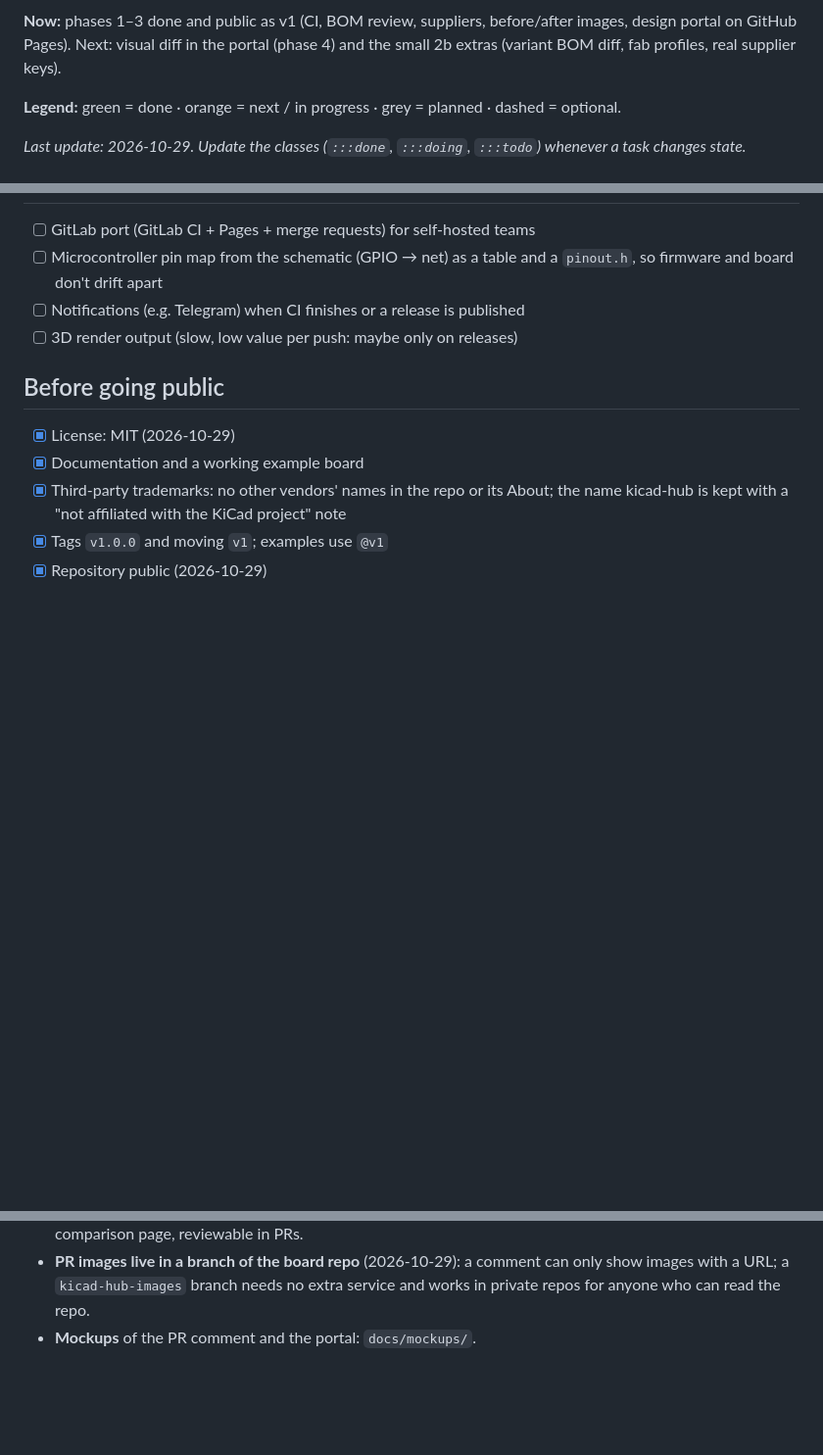
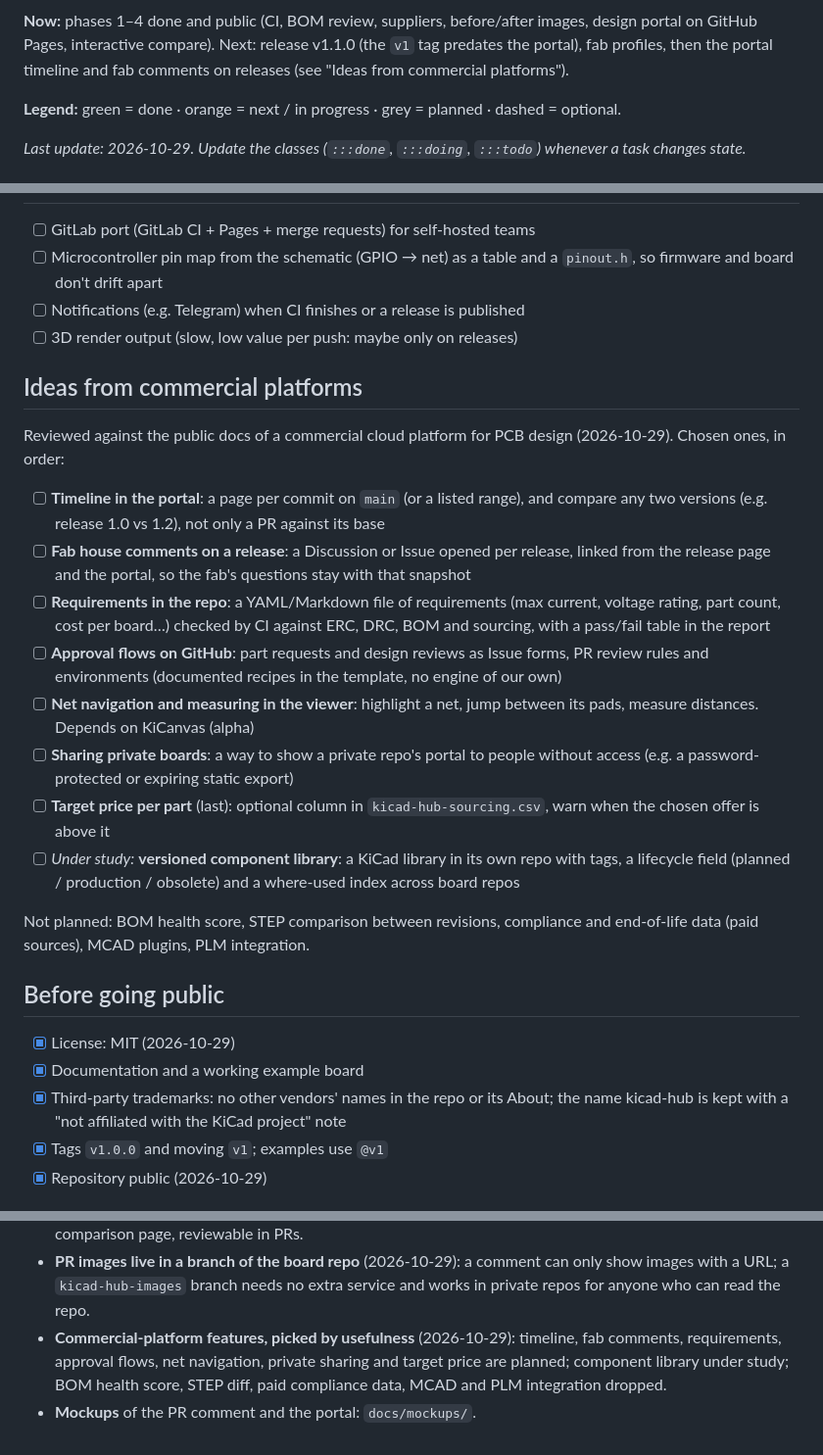
Before and after one commit to JMcordobamendez/kicad-hub, a Markdown page: docs/ROADMAP.md, 3 parts joined by grey strips. Shown at 98% size. GitHub-like rendering; blank space fills up the shorter version.

Commit message:
docs(roadmap): plan features picked from a commercial platform review (#14)
Timeline, fab comments on releases, requirements, approval flows, net
navigation, private sharing and target price planned; component library
under study; the rest dropped. Phase 4 and going public marked done.

Co-authored-by: Claude Opus 5.5 <noreply@anthropic.com>

````diff
--- a/docs/ROADMAP.md
+++ b/docs/ROADMAP.md
@@ -58,9 +58,10 @@ flowchart LR
   b7 -. same diff engine .- p4
 ```
 
-**Now:** phases 1–3 done and public as v1 (CI, BOM review, suppliers, before/after
-images, design portal on GitHub Pages). Next: visual diff in the portal (phase 4)
-and the small 2b extras (variant BOM diff, fab profiles, real supplier keys).
+**Now:** phases 1–4 done and public (CI, BOM review, suppliers, before/after
+images, design portal on GitHub Pages, interactive compare). Next: release v1.1.0
+(the `v1` tag predates the portal), fab profiles, then the portal timeline and
+fab comments on releases (see "Ideas from commercial platforms").
 
 **Legend:** green = done · orange = next / in progress · grey = planned ·
 dashed = optional.
@@ -269,6 +271,34 @@ it's clear the feature is actually missed.
 - [ ] Notifications (e.g. Telegram) when CI finishes or a release is published
 - [ ] 3D render output (slow, low value per push: maybe only on releases)
 
+## Ideas from commercial platforms
+Reviewed against the public docs of a commercial cloud platform for PCB design
+(2026-10-29). Chosen ones, in order:
+
+- [ ] **Timeline in the portal**: a page per commit on `main` (or a listed range), and
+      compare any two versions (e.g. release 1.0 vs 1.2), not only a PR against its base
+- [ ] **Fab house comments on a release**: a Discussion or Issue opened per release,
+      linked from the release page and the portal, so the fab's questions stay with
+      that snapshot
+- [ ] **Requirements in the repo**: a YAML/Markdown file of requirements (max current,
+      voltage rating, part count, cost per board…) checked by CI against ERC, DRC,
+      BOM and sourcing, with a pass/fail table in the report
+- [ ] **Approval flows on GitHub**: part requests and design reviews as Issue forms,
+      PR review rules and environments (documented recipes in the template, no engine
+      of our own)
+- [ ] **Net navigation and measuring in the viewer**: highlight a net, jump between
+      its pads, measure distances. Depends on KiCanvas (alpha)
+- [ ] **Sharing private boards**: a way to show a private repo's portal to people
+      without access (e.g. a password-protected or expiring static export)
+- [ ] **Target price per part** (last): optional column in `kicad-hub-sourcing.csv`,
+      warn when the chosen offer is above it
+- [ ] *Under study:* **versioned component library**: a KiCad library in its own repo
+      with tags, a lifecycle field (planned / production / obsolete) and a where-used
+      index across board repos
+
+Not planned: BOM health score, STEP comparison between revisions, compliance and
+end-of-life data (paid sources), MCAD plugins, PLM integration.
+
 ## Before going public
 - [x] License: MIT (2026-10-29)
 - [x] Documentation and a working example board
@@ -315,4 +345,8 @@ it's clear the feature is actually missed.
 - **PR images live in a branch of the board repo** (2026-10-29): a comment can only
   show images with a URL; a `kicad-hub-images` branch needs no extra service and
   works in private repos for anyone who can read the repo.
+- **Commercial-platform features, picked by usefulness** (2026-10-29): timeline,
+  fab comments, requirements, approval flows, net navigation, private sharing and
+  target price are planned; component library under study; BOM health score, STEP
+  diff, paid compliance data, MCAD and PLM integration dropped.
 - **Mockups** of the PR comment and the portal: `docs/mockups/`.
````
Also changed, not shown: other parts of docs/ROADMAP.md (+5 -4 lines).
